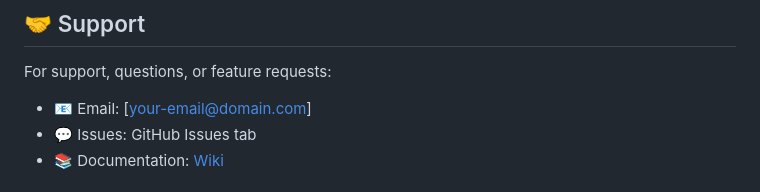
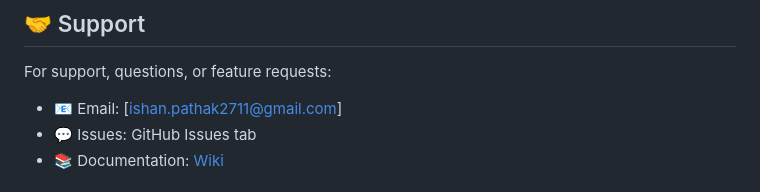
Before and after one commit to Ishanpathak1/aigp-prep, a Markdown page: README.md, the part around the change. GitHub-like rendering.

```diff
--- a/README.md
+++ b/README.md
@@ -250,7 +250,7 @@ This project is licensed under the MIT License - see the [LICENSE](LICENSE) file
 ## 🤝 Support
 
 For support, questions, or feature requests:
-- 📧 Email: [your-email@domain.com]
+- 📧 Email: [ishan.pathak2711@gmail.com]
 - 💬 Issues: GitHub Issues tab
 - 📚 Documentation: [Wiki](wiki-link)
 
```
